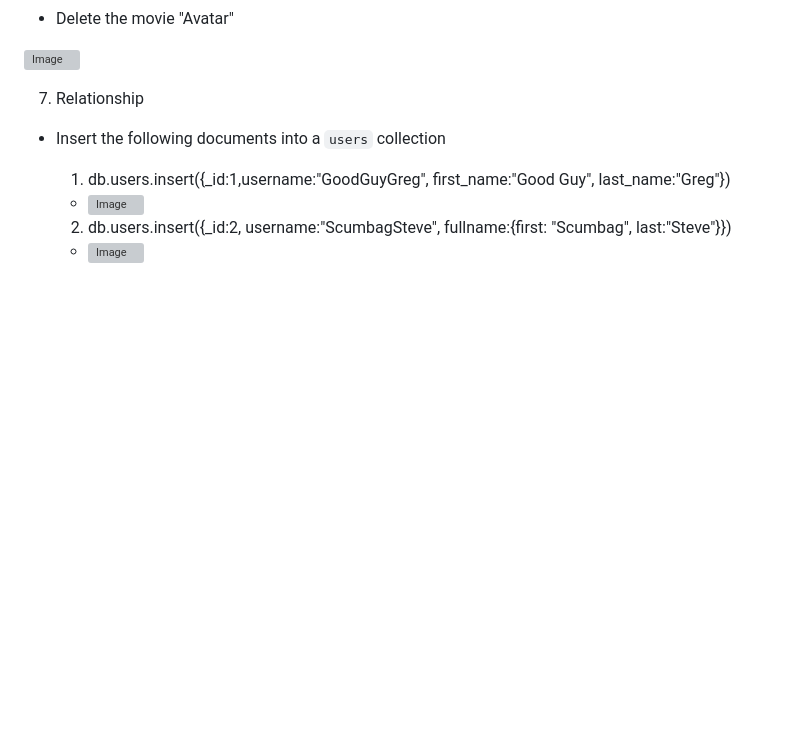
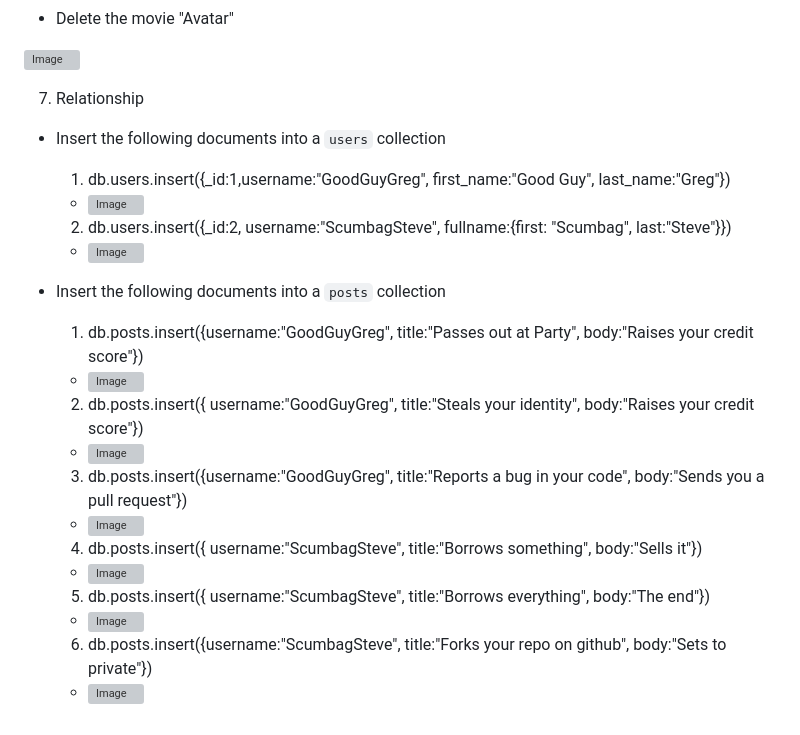
Before and after one commit to artjohnamaro/Final-Lab-Task-6, a Markdown page: README.md, the part around the change. Drawn GitHub-style; blank space fills up the shorter version; grey boxes are pictures that could not be loaded.

```diff
--- a/README.md
+++ b/README.md
@@ -140,3 +140,29 @@
   2. db.users.insert({_id:2, username:"ScumbagSteve", fullname:{first: "Scumbag", last:"Steve"}})
 
   -    ![Image](https://github.com/user-attachments/assets/81ca51f4-fc32-417b-8f6a-36fb168d346c)
+
+- Insert the following documents into a `posts` collection
+
+  1. db.posts.insert({username:"GoodGuyGreg", title:"Passes out at Party", body:"Raises your credit score"})
+
+  - ![Image](https://github.com/user-attachments/assets/69bc4911-0136-41b4-94e3-d5ac3d88381c)
+
+  2. db.posts.insert({ username:"GoodGuyGreg", title:"Steals your identity", body:"Raises your credit score"})
+
+  - ![Image](https://github.com/user-attachments/assets/dc3e220e-fab8-46dc-9f88-a75aac36bffe)
+
+  3. db.posts.insert({username:"GoodGuyGreg", title:"Reports a bug in your code", body:"Sends you a pull request"})
+
+  - ![Image](https://github.com/user-attachments/assets/2218f9d2-4158-4548-90e2-bad3a4a17d66)
+
+  4. db.posts.insert({ username:"ScumbagSteve", title:"Borrows something", body:"Sells it"})
+
+  - ![Image](https://github.com/user-attachments/assets/a5feec42-63c0-4e70-9a55-75148cc26100)
+
+  5. db.posts.insert({ username:"ScumbagSteve", title:"Borrows everything", body:"The end"})
+
+  - ![Image](https://github.com/user-attachments/assets/3b85d743-e792-4f3b-a8dd-c2998d1fb906)
+
+  6. db.posts.insert({username:"ScumbagSteve", title:"Forks your repo on github", body:"Sets to private"})
+
+  - ![Image](https://github.com/user-attachments/assets/8eadf8d3-bd4e-4604-b2c9-b7218ca77573)
```
